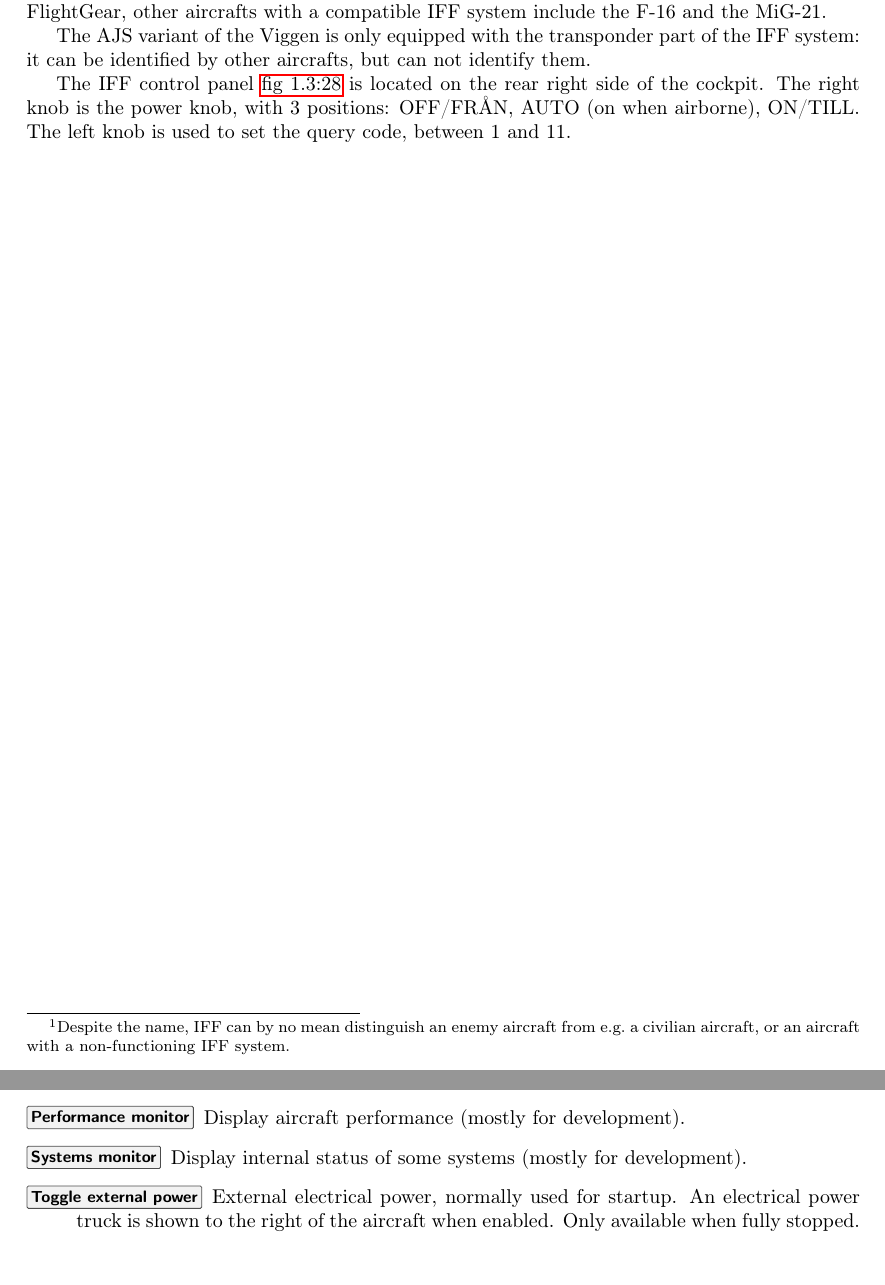
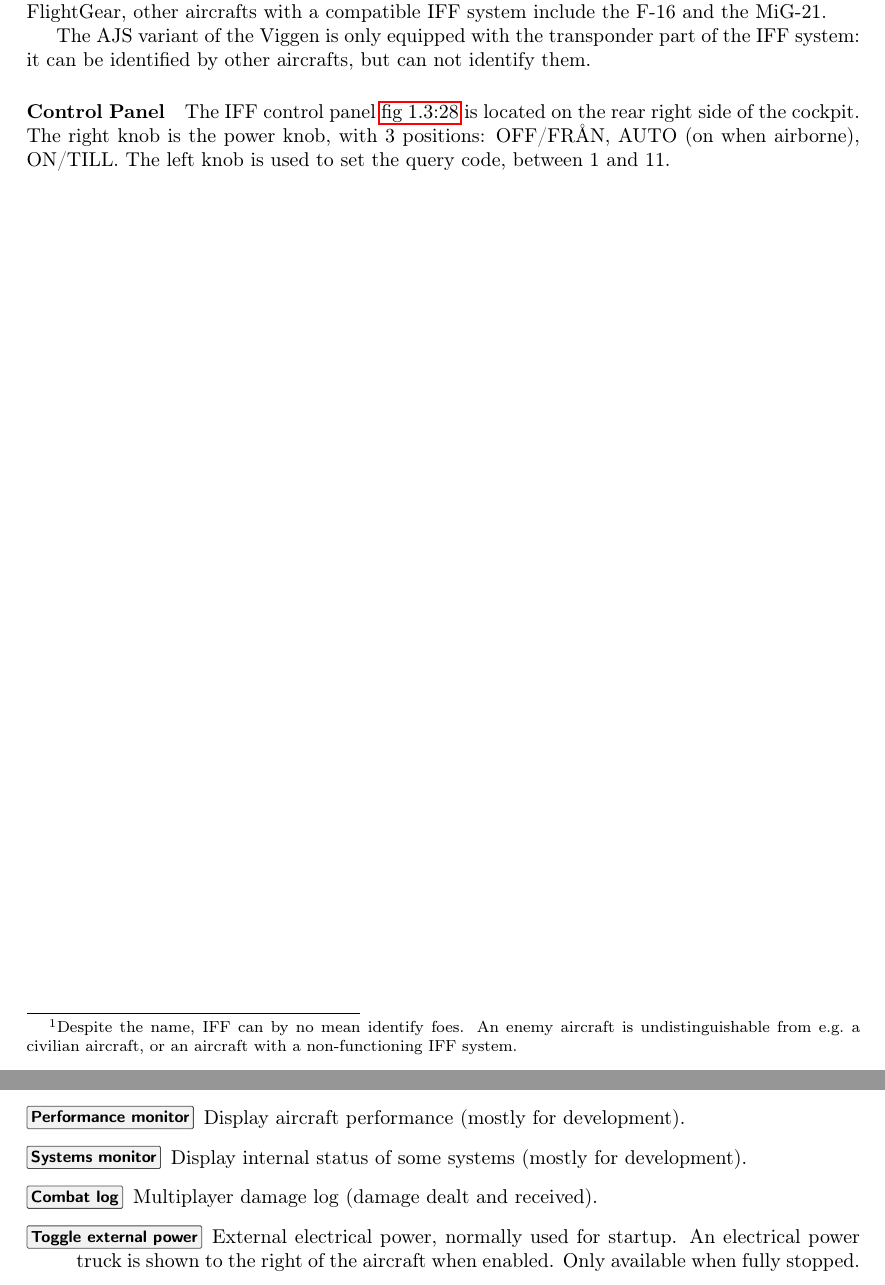
Before and after one commit to NikolaiVChr/flightgear-viggen-masters, a LaTeX thesis (Documentation/manual.tex): two parts of pages 15 and 19 of 23, joined at a grey line, cut so that both start at the same text. Compiled offline with pdfLaTeX.

Commit message:
Manual: Add IFF dialog and combat log descriptions

```diff
--- a/Documentation/manual.tex
+++ b/Documentation/manual.tex
@@ -642,8 +643,9 @@ Thus, allied aircrafts can identify each other by using a shared code,
 agreed upon before a mission.
 In FlightGear, other aircrafts with a compatible IFF system include the F-16 and the MiG-21.
 \footnotetext{%
-  Despite the name, IFF can by no mean distinguish an enemy aircraft from
-  e.g.\ a civilian aircraft, or an aircraft with a non-functioning IFF system.
+  Despite the name, IFF can by no mean identify foes.
+  An enemy aircraft is undistinguishable from e.g.\ a civilian aircraft,
+  or an aircraft with a non-functioning IFF system.
 }
 
 \AJSonly{
@@ -651,6 +653,7 @@ The AJS variant of the Viggen is only equipped with the transponder part of the
 it can be identified by other aircrafts, but can not identify them.
 }
 
+\paragraph{Control Panel}
 The IFF control panel \cockpitref{fig:right-panel}{item:iff}
 is located on the rear right side of the cockpit.
 The right knob is the power knob, with 3 positions: OFF/FRÅN, AUTO (on when airborne), ON/TILL.
@@ -808,8 +818,8 @@ The following entries are present.
     this dialog is quicker and ensures some realism, but allows less choices.
   \item[\menu{Performance monitor}] Display aircraft performance (mostly for development).
   \item[\menu{Systems monitor}] Display internal status of some systems (mostly for development).
-  %\JAonly{\item[\menu{Friends and Foes}] TODO
-  %}
+  \item[\menu{Combat log}] Multiplayer damage log (damage dealt and received).
+\JAonly{\item[\menu{Friends (IFF)}] Allows to set a list of friendly callsigns for IFF (cf.\ \cref{sec:iff}).}
   \item[\menu{Toggle external power}] External electrical power, normally used for startup.
     An electrical power truck is shown to the right of the aircraft when enabled.
     Only available when fully stopped.
```
Also changed, not shown: Documentation/manual.tex (10 more changed lines).
